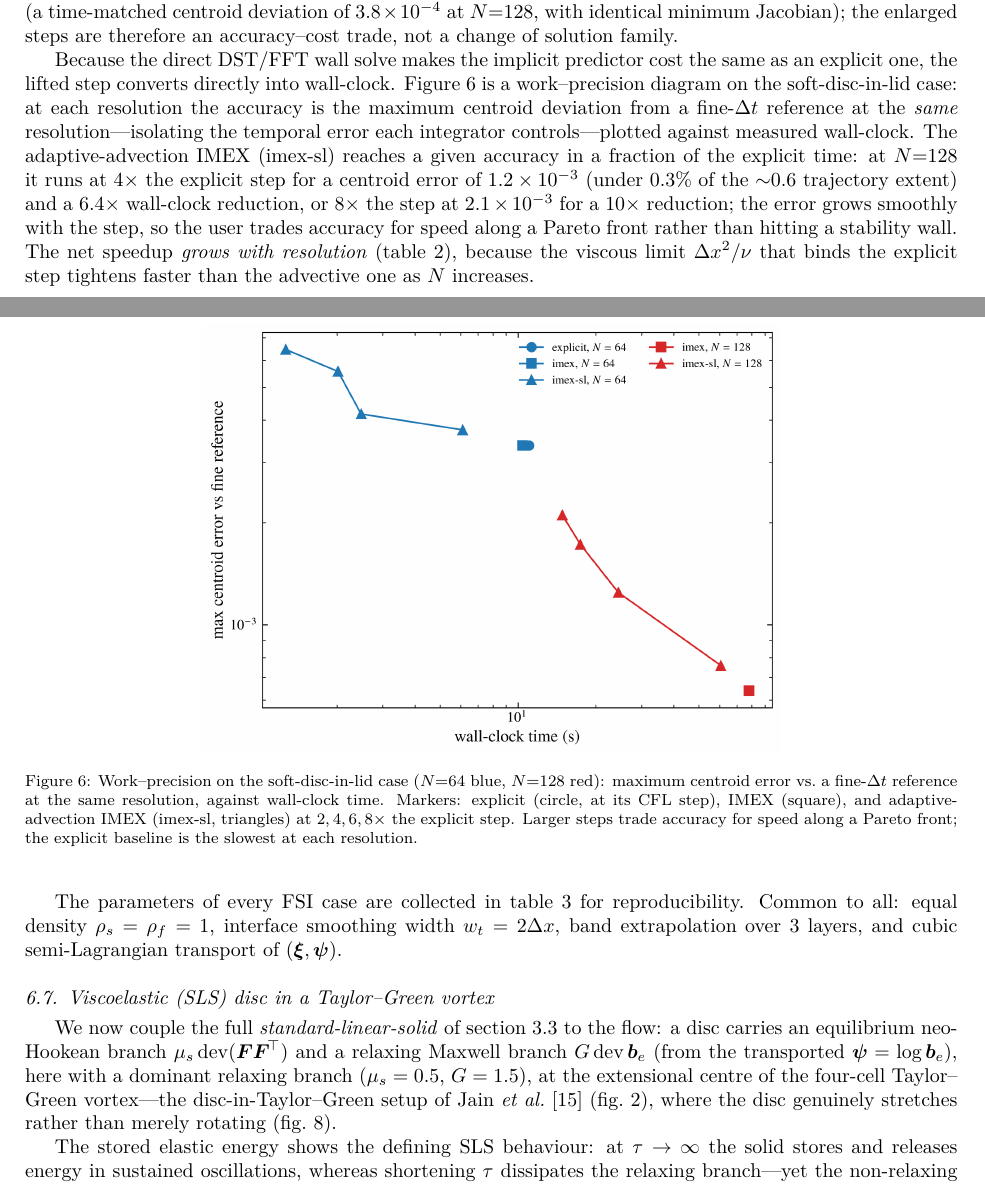
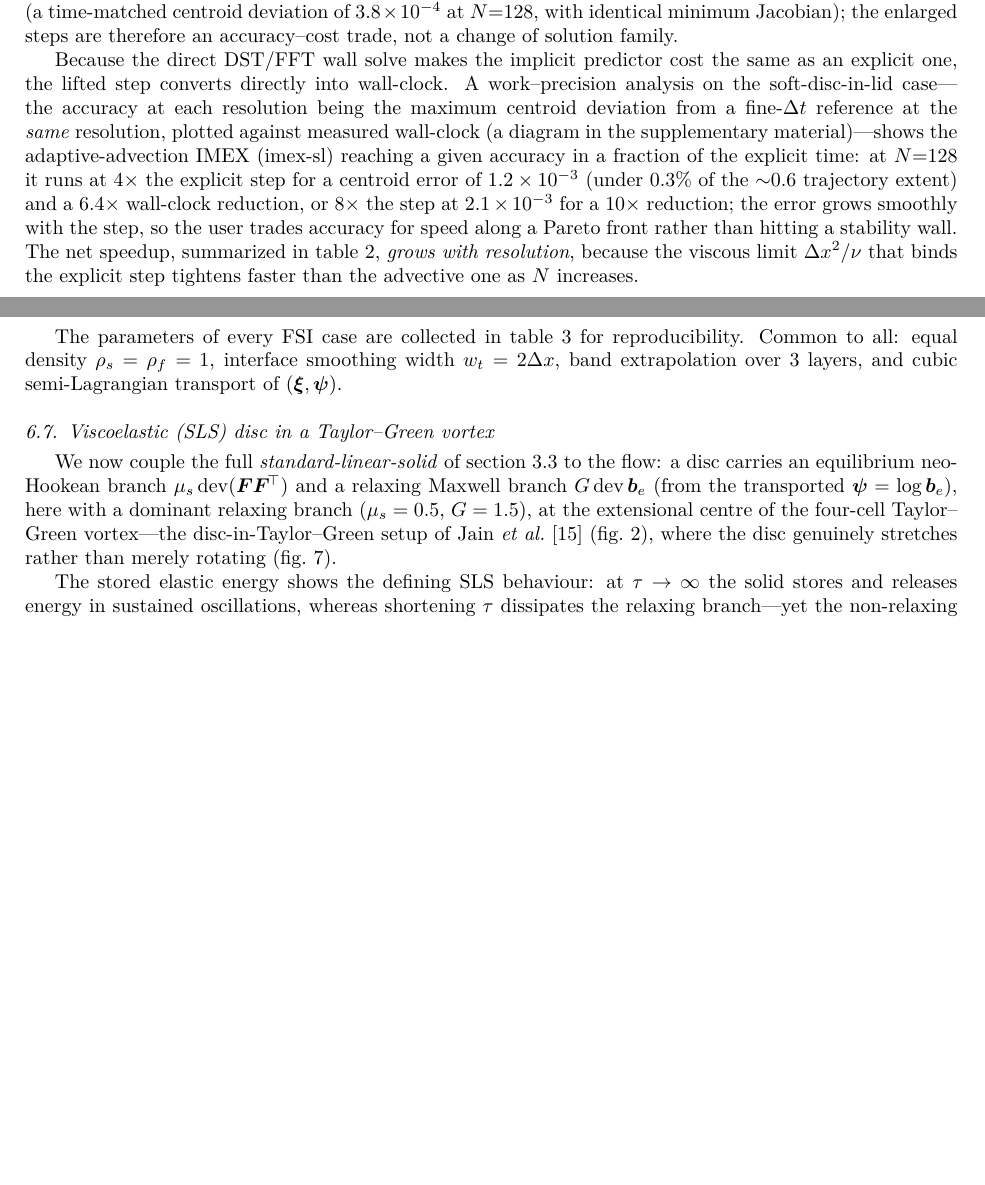
Before and after one commit to samanseifi/pyRMT, a LaTeX paper (paper/main.tex): two parts of pages 11 and 14 of 21, joined at a grey line, cut so that both start at the same text, the shorter picture padded with empty space. Compiled offline with pdfLaTeX.

Commit message:
paper: move work-precision plot to supplementary, keep speedup table + outcome in main
Per author preference (table/outcome in the main text, plot in the supplementary), the
work-precision diagram is relocated to a new supplementary section; the main efficiency
subsection keeps the speedup table (tab:speedup) and reports the accuracy-cost outcome in prose
with a pointer to the supplementary figure. Satisfies referee C1 (efficiency stated in the main
text) while removing the plot from the main body.

Co-Authored-By: Claude Opus 4.8 <noreply@anthropic.com>

```diff
--- a/paper/main.tex
+++ b/paper/main.tex
@@ -877,27 +877,17 @@ minimum Jacobian); the enlarged steps are therefore an accuracy--cost trade, not
 solution family.
 
 Because the direct DST/FFT wall solve makes the implicit predictor cost the same as an explicit
-one, the lifted step converts directly into wall-clock. \Cref{fig:work-precision} is a
-work--precision diagram on the soft-disc-in-lid case: at each resolution the accuracy is the
-maximum centroid deviation from a fine-$\dt$ reference at the \emph{same} resolution---isolating
-the temporal error each integrator controls---plotted against measured wall-clock. The
-adaptive-advection IMEX (imex-sl) reaches a given accuracy in a fraction of the explicit time: at
-$N{=}128$ it runs at $4\times$ the explicit step for a centroid error of $1.2\times10^{-3}$ (under
-$0.3\%$ of the ${\sim}0.6$ trajectory extent) and a $6.4\times$ wall-clock reduction, or $8\times$
-the step at $2.1\times10^{-3}$ for a $10\times$ reduction; the error grows smoothly with the step,
-so the user trades accuracy for speed along a Pareto front rather than hitting a stability wall.
-The net speedup \emph{grows with resolution} (\cref{tab:speedup}), because the viscous limit
-$\dx^2/\nu$ that binds the explicit step tightens faster than the advective one as $N$ increases.
-
-\begin{figure}[t]\centering
-\includegraphics[width=0.62\linewidth]{figures/work_precision.png}
-\caption{Work--precision on the soft-disc-in-lid case ($N{=}64$ blue, $N{=}128$ red): maximum
-centroid error vs.\ a fine-$\dt$ reference at the same resolution, against wall-clock time.
-Markers: explicit (circle, at its CFL step), IMEX (square), and adaptive-advection IMEX (imex-sl,
-triangles) at $2,4,6,8\times$ the explicit step. Larger steps trade accuracy for speed along a
-Pareto front; the explicit baseline is the slowest at each resolution.}
-\label{fig:work-precision}
-\end{figure}
+one, the lifted step converts directly into wall-clock. A work--precision analysis on the
+soft-disc-in-lid case---the accuracy at each resolution being the maximum centroid deviation from a
+fine-$\dt$ reference at the \emph{same} resolution, plotted against measured wall-clock (a diagram
+in the supplementary material)---shows the adaptive-advection IMEX (imex-sl) reaching a given
+accuracy in a fraction of the explicit time: at $N{=}128$ it runs at $4\times$ the explicit step
+for a centroid error of $1.2\times10^{-3}$ (under $0.3\%$ of the ${\sim}0.6$ trajectory extent) and
+a $6.4\times$ wall-clock reduction, or $8\times$ the step at $2.1\times10^{-3}$ for a $10\times$
+reduction; the error grows smoothly with the step, so the user trades accuracy for speed along a
+Pareto front rather than hitting a stability wall. The net speedup, summarized in
+\cref{tab:speedup}, \emph{grows with resolution}, because the viscous limit $\dx^2/\nu$ that binds
+the explicit step tightens faster than the advective one as $N$ increases.
 
 \begin{table}[t]\centering\small
 \caption{Net wall-clock speedup of IMEX over the explicit baseline on the soft-disc-in-lid case
```
Also changed, not shown: paper/supplementary.tex (+22 -2 lines).
